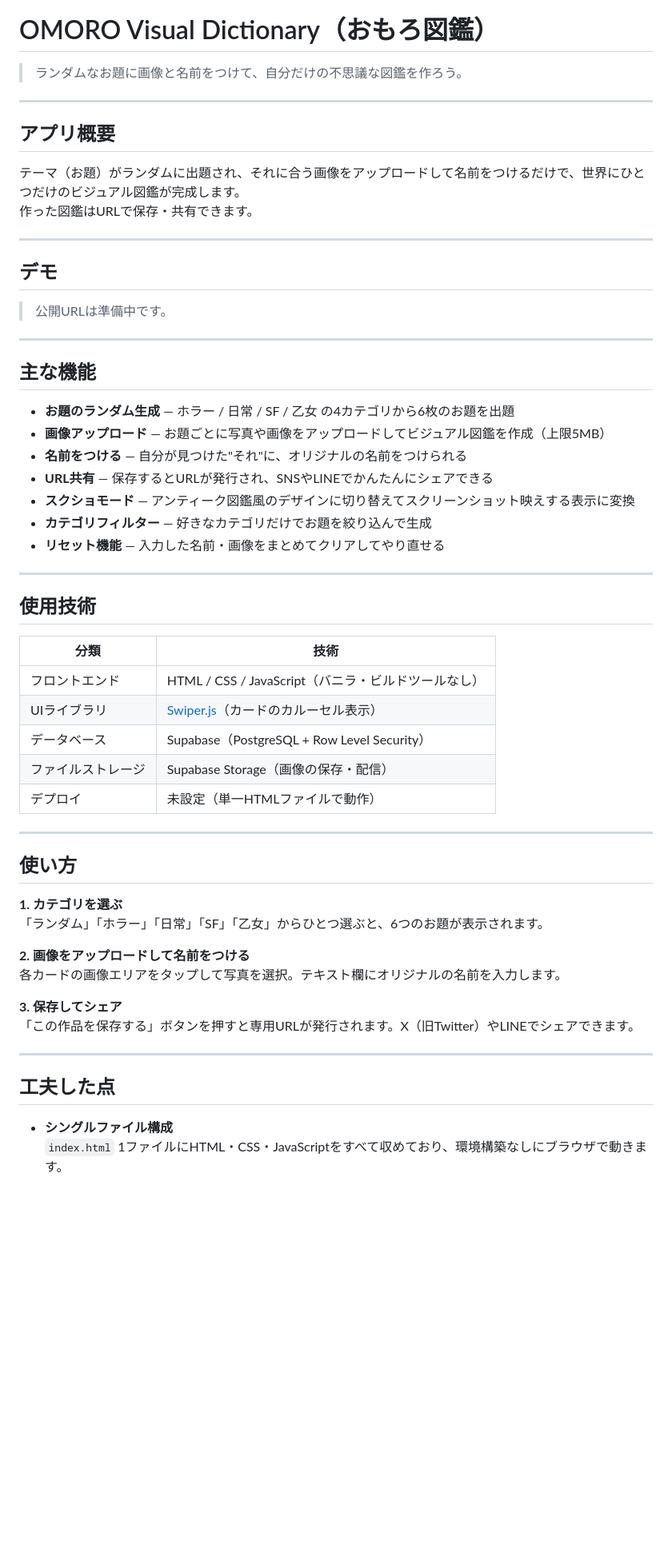
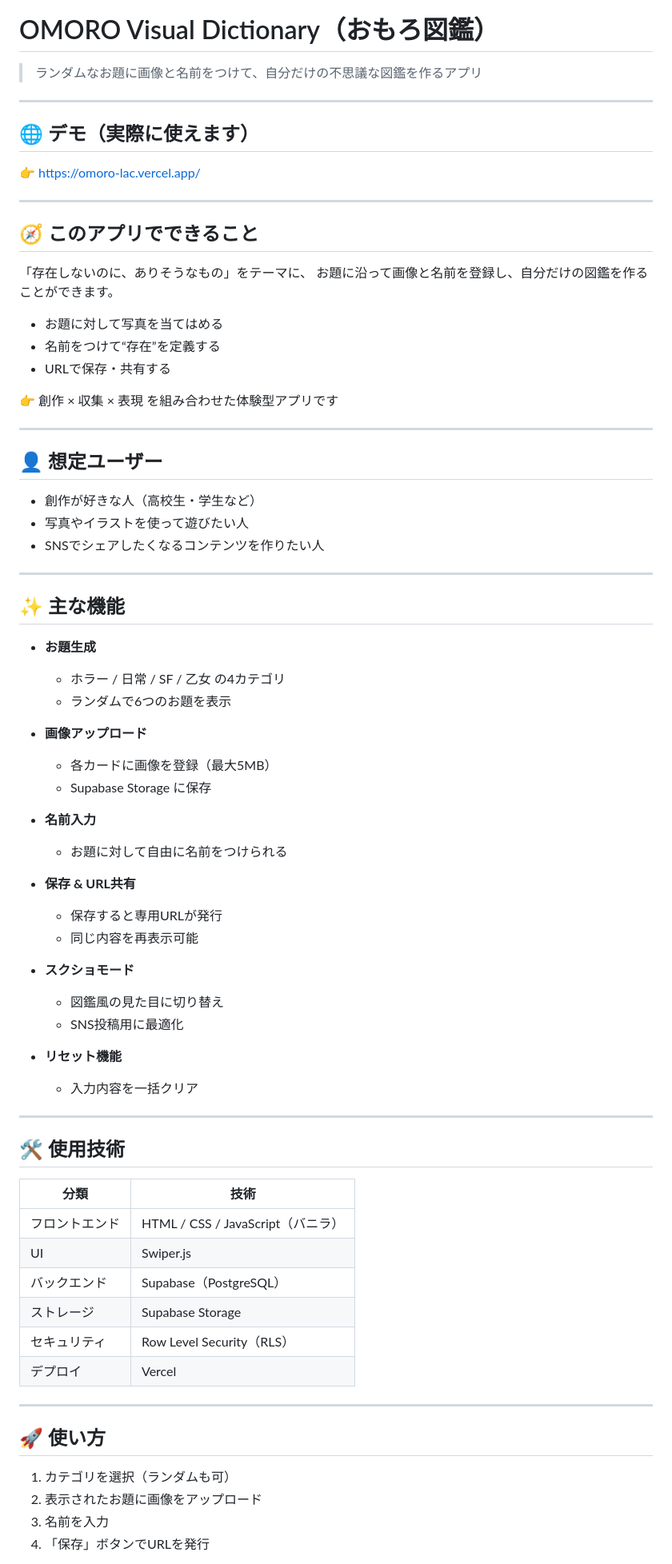
Before and after one commit to test-cloud-2026/omoro, a Markdown page: README.md, the part around one of its changes. Shown at 80% size. Rendered like a GitHub page; blank space fills up the shorter version.

Commit message:
READMEの更新

```diff
--- a/README.md
+++ b/README.md
@@ -1,61 +3,84 @@
 # OMORO Visual Dictionary（おもろ図鑑）
 
-> ランダムなお題に画像と名前をつけて、自分だけの不思議な図鑑を作ろう。
+> ランダムなお題に画像と名前をつけて、自分だけの不思議な図鑑を作るアプリ
 
 ---
 
-## アプリ概要
+## 🌐 デモ（実際に使えます）
 
-テーマ（お題）がランダムに出題され、それに合う画像をアップロードして名前をつけるだけで、世界にひとつだけのビジュアル図鑑が完成します。
-作った図鑑はURLで保存・共有できます。
+👉 https://omoro-lac.vercel.app/
 
 ---
 
-## デモ
+## 🧭 このアプリでできること
 
-> 公開URLは準備中です。
+「存在しないのに、ありそうなもの」をテーマに、
+お題に沿って画像と名前を登録し、自分だけの図鑑を作ることができます。
+
+- お題に対して写真を当てはめる
+- 名前をつけて“存在”を定義する
+- URLで保存・共有する
+
+👉 創作 × 収集 × 表現 を組み合わせた体験型アプリです
 
 ---
 
-## 主な機能
+## 👤 想定ユーザー
 
-- **お題のランダム生成** — ホラー / 日常 / SF / 乙女 の4カテゴリから6枚のお題を出題
-- **画像アップロード** — お題ごとに写真や画像をアップロードしてビジュアル図鑑を作成（上限5MB）
-- **名前をつける** — 自分が見つけた"それ"に、オリジナルの名前をつけられる
-- **URL共有** — 保存するとURLが発行され、SNSやLINEでかんたんにシェアできる
-- **スクショモード** — アンティーク図鑑風のデザインに切り替えてスクリーンショット映えする表示に変換
-- **カテゴリフィルター** — 好きなカテゴリだけでお題を絞り込んで生成
-- **リセット機能** — 入力した名前・画像をまとめてクリアしてやり直せる
+- 創作が好きな人（高校生・学生など）
+- 写真やイラストを使って遊びたい人
+- SNSでシェアしたくなるコンテンツを作りたい人
 
 ---
 
-## 使用技術
+## ✨ 主な機能
 
-| 分類 | 技術 |
-|------|------|
-| フロントエンド | HTML / CSS / JavaScript（バニラ・ビルドツールなし） |
-| UIライブラリ | [Swiper.js](https://swiperjs.com/)（カードのカルーセル表示） |
-| データベース | Supabase（PostgreSQL + Row Level Security） |
-| ファイルストレージ | Supabase Storage（画像の保存・配信） |
-| デプロイ | 未設定（単一HTMLファイルで動作） |
+- **お題生成**
+
+  - ホラー / 日常 / SF / 乙女 の4カテゴリ
+  - ランダムで6つのお題を表示
+
+- **画像アップロード**
+
+  - 各カードに画像を登録（最大5MB）
+  - Supabase Storage に保存
+
+- **名前入力**
+
+  - お題に対して自由に名前をつけられる
+
+- **保存 & URL共有**
+
+  - 保存すると専用URLが発行
+  - 同じ内容を再表示可能
+
+- **スクショモード**
+
+  - 図鑑風の見た目に切り替え
+  - SNS投稿用に最適化
+
+- **リセット機能**
+  - 入力内容を一括クリア
 
 ---
 
-## 使い方
+## 🛠 使用技術
 
-**1. カテゴリを選ぶ**
-「ランダム」「ホラー」「日常」「SF」「乙女」からひとつ選ぶと、6つのお題が表示されます。
-
-**2. 画像をアップロードして名前をつける**
-各カードの画像エリアをタップして写真を選択。テキスト欄にオリジナルの名前を入力します。
-
-**3. 保存してシェア**
-「この作品を保存する」ボタンを押すと専用URLが発行されます。X（旧Twitter）やLINEでシェアできます。
+| 分類           | 技術                              |
+| -------------- | --------------------------------- |
+| フロントエンド | HTML / CSS / JavaScript（バニラ） |
+| UI             | Swiper.js                         |
+| バックエンド   | Supabase（PostgreSQL）            |
+| ストレージ     | Supabase Storage                  |
+| セキュリティ   | Row Level Security（RLS）         |
+| デプロイ       | Vercel                            |
 
 ---
 
-## 工夫した点
+## 🚀 使い方
 
-- **シングルファイル構成**
-  `index.html` 1ファイルにHTML・CSS・JavaScriptをすべて収めており、環境構築なしにブラウザで動きます。
+1. カテゴリを選択（ランダムも可）
+2. 表示されたお題に画像をアップロード
+3. 名前を入力
+4. 「保存」ボタンでURLを発行
 
```
Also changed, not shown: other parts of README.md (+52 -22 lines).
